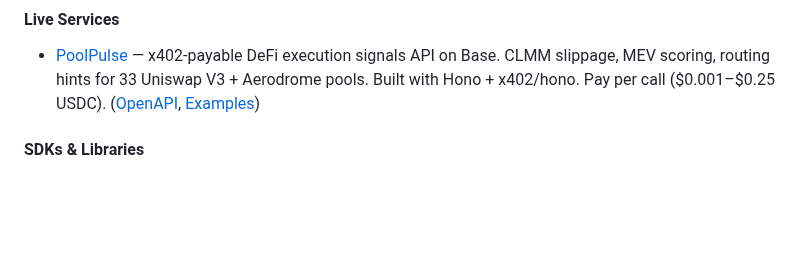
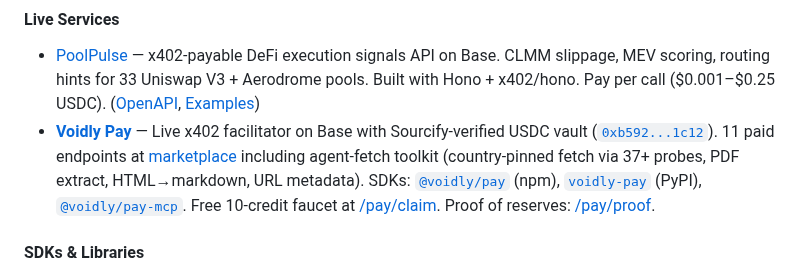
Before and after one commit to tsubasakong/awesome-agent-payments-protocol, a Markdown page: README.md, the part around the change. Rendered like a GitHub page; blank space fills up the shorter version.

Commit message:
Add Voidly Pay

```diff
--- a/README.md
+++ b/README.md
@@ -199,6 +199,7 @@
 #### Live Services
 
 - [PoolPulse](https://poolpulse.poolpulse.workers.dev) — x402-payable DeFi execution signals API on Base. CLMM slippage, MEV scoring, routing hints for 33 Uniswap V3 + Aerodrome pools. Built with Hono + x402/hono. Pay per call ($0.001–$0.25 USDC). ([OpenAPI](https://poolpulse.poolpulse.workers.dev/openapi.json), [Examples](https://github.com/HadiFrt20/poolpulse-agent-example))
+- **[Voidly Pay](https://api.voidly.ai/v1/pay/x402)** — Live x402 facilitator on Base with Sourcify-verified USDC vault ([`0xb592...1c12`](https://basescan.org/address/0xb592512932a7b354969bb48039c2dc7ad6ad1c12)). 11 paid endpoints at [marketplace](https://api.voidly.ai/v1/pay/marketplace) including agent-fetch toolkit (country-pinned fetch via 37+ probes, PDF extract, HTML→markdown, URL metadata). SDKs: [`@voidly/pay`](https://www.npmjs.com/package/@voidly/pay) (npm), [`voidly-pay`](https://pypi.org/project/voidly-pay/) (PyPI), [`@voidly/pay-mcp`](https://www.npmjs.com/package/@voidly/pay-mcp). Free 10-credit faucet at [/pay/claim](https://voidly.ai/pay/claim). Proof of reserves: [/pay/proof](https://voidly.ai/pay/proof).
 
 #### SDKs & Libraries
 
```
